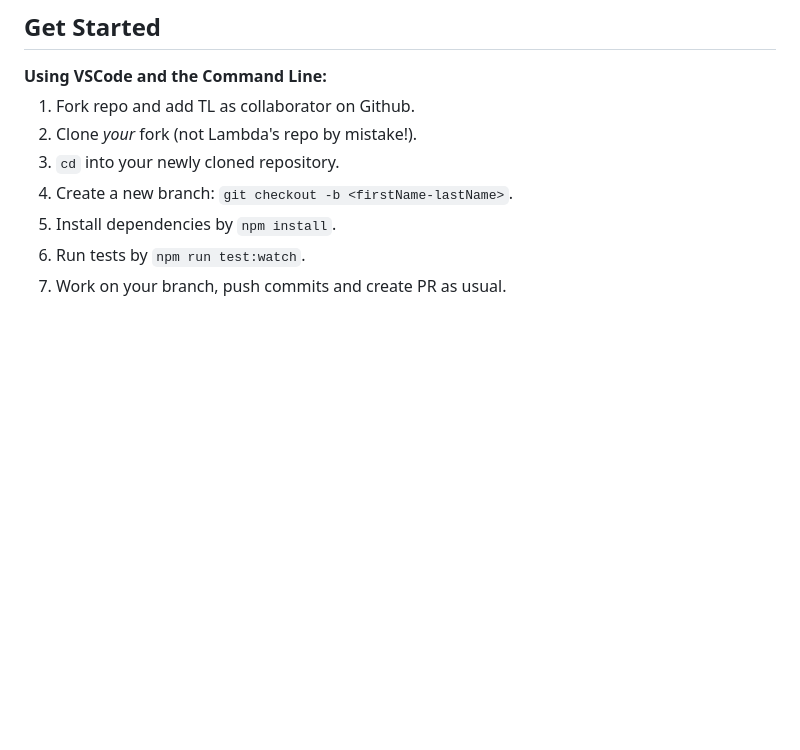
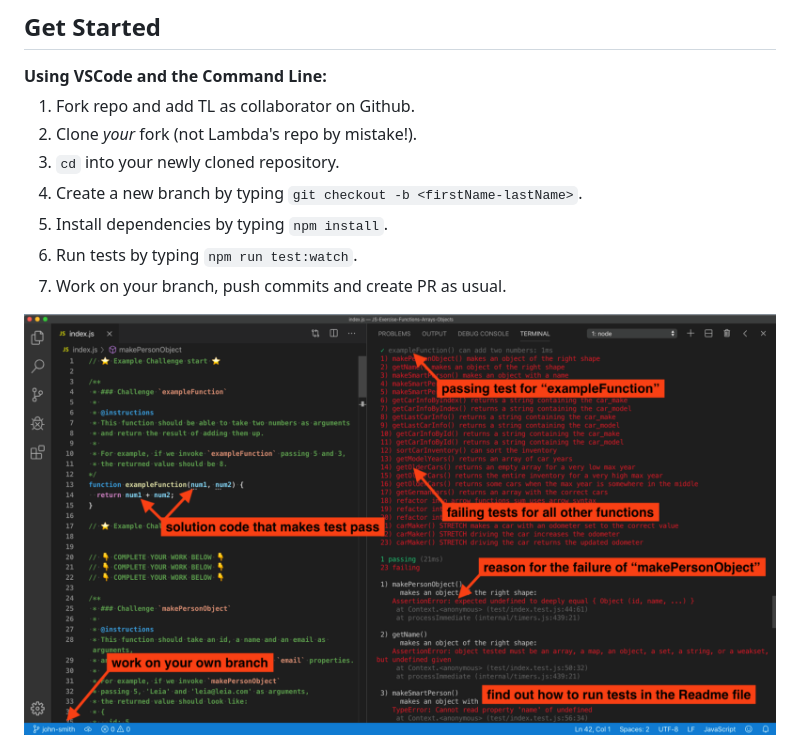
Before and after one commit to bloominstituteoftechnology/web-module-challenge-classes, a Markdown page: README.md, the part around the change. Rendered like a GitHub page; pictures changed too: instructions.png (added); blank space fills up the shorter version.

Commit message:
readme work

```diff
--- a/README.md
+++ b/README.md
@@ -20,7 +20,9 @@ If you run into trouble while coding, fight the good fight for 20 minutes and th
 1. Fork repo and add TL as collaborator on Github.
 1. Clone _your_ fork (not Lambda's repo by mistake!).
 1. `cd` into your newly cloned repository.
-1. Create a new branch: `git checkout -b <firstName-lastName>`.
-1. Install dependencies by `npm install`.
-1. Run tests by `npm run test:watch`.
+1. Create a new branch by typing `git checkout -b <firstName-lastName>`.
+1. Install dependencies by typing `npm install`.
+1. Run tests by typing `npm run test:watch`.
 1. Work on your branch, push commits and create PR as usual.
+
+<img alt='instructions screenshot' src='./instructions.png'>
```
